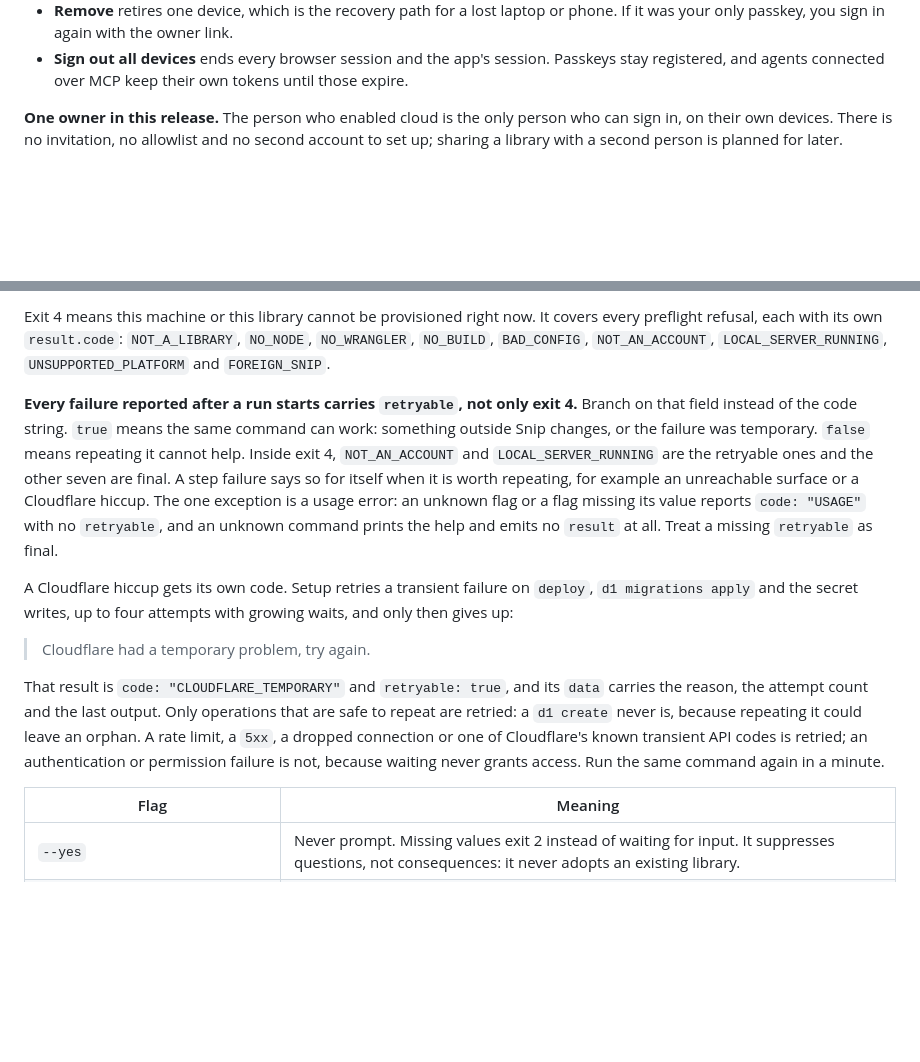
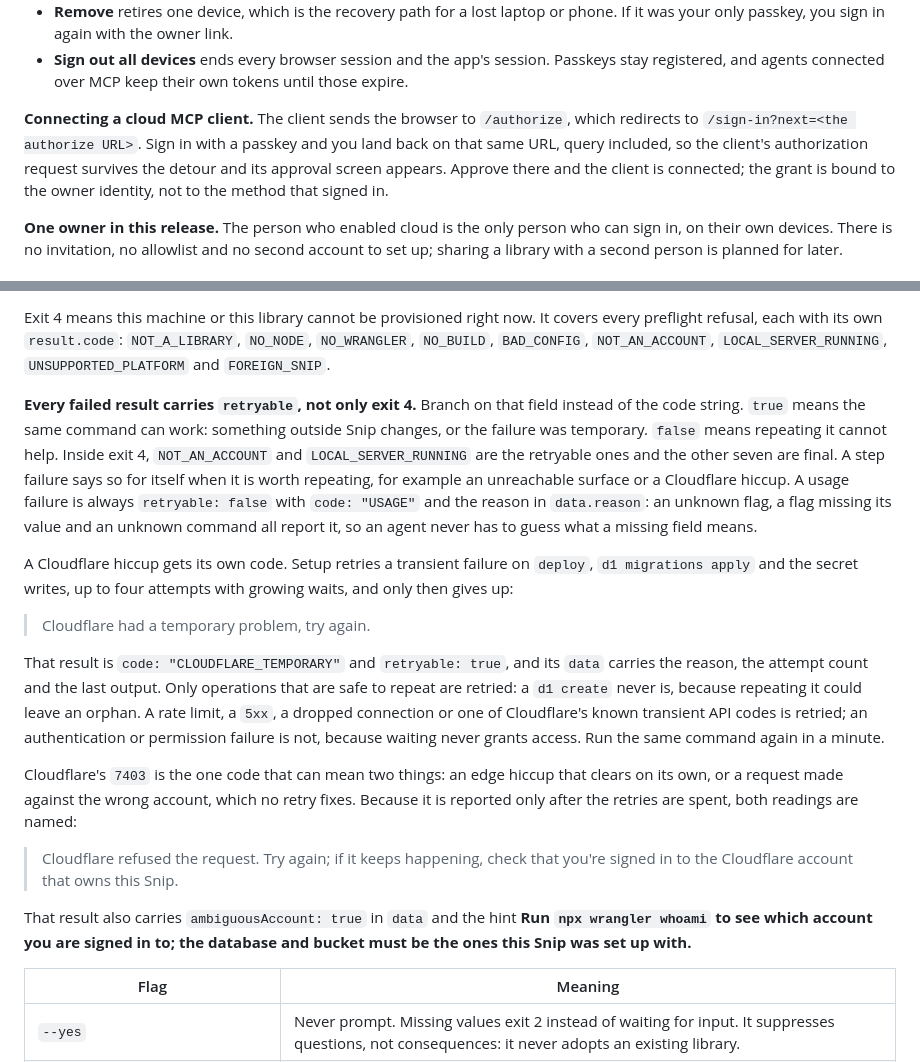
Before and after one commit to MaxChen04/Snip, a Markdown page: docs/deploy.md, 2 parts joined by grey strips. Drawn GitHub-style; blank space fills up the shorter version.

```diff
--- a/docs/deploy.md
+++ b/docs/deploy.md
@@ -54,6 +71,8 @@ A library that was set up by an earlier version and already had GitHub sign-in c
 - **Add this device** names the device and asks for Touch ID, your device PIN or a security key. The passkey stays on the device; Snip keeps only the public half.
 - **Remove** retires one device, which is the recovery path for a lost laptop or phone. If it was your only passkey, you sign in again with the owner link.
 - **Sign out all devices** ends every browser session and the app's session. Passkeys stay registered, and agents connected over MCP keep their own tokens until those expire.
+
+**Connecting a cloud MCP client.** The client sends the browser to `/authorize`, which redirects to `/sign-in?next=<the authorize URL>`. Sign in with a passkey and you land back on that same URL, query included, so the client's authorization request survives the detour and its approval screen appears. Approve there and the client is connected; the grant is bound to the owner identity, not to the method that signed in.
 
 **One owner in this release.** The person who enabled cloud is the only person who can sign in, on their own devices. There is no invitation, no allowlist and no second account to set up; sharing a library with a second person is planned for later.
 
@@ -85,13 +104,19 @@ With `--json`, stdout carries one JSON object per line and human text goes to st
 
 Exit 4 means this machine or this library cannot be provisioned right now. It covers every preflight refusal, each with its own `result.code`: `NOT_A_LIBRARY`, `NO_NODE`, `NO_WRANGLER`, `NO_BUILD`, `BAD_CONFIG`, `NOT_AN_ACCOUNT`, `LOCAL_SERVER_RUNNING`, `UNSUPPORTED_PLATFORM` and `FOREIGN_SNIP`.
 
-**Every failure reported after a run starts carries `retryable`, not only exit 4.** Branch on that field instead of the code string. `true` means the same command can work: something outside Snip changes, or the failure was temporary. `false` means repeating it cannot help. Inside exit 4, `NOT_AN_ACCOUNT` and `LOCAL_SERVER_RUNNING` are the retryable ones and the other seven are final. A step failure says so for itself when it is worth repeating, for example an unreachable surface or a Cloudflare hiccup. The one exception is a usage error: an unknown flag or a flag missing its value reports `code: "USAGE"` with no `retryable`, and an unknown command prints the help and emits no `result` at all. Treat a missing `retryable` as final.
+**Every failed result carries `retryable`, not only exit 4.** Branch on that field instead of the code string. `true` means the same command can work: something outside Snip changes, or the failure was temporary. `false` means repeating it cannot help. Inside exit 4, `NOT_AN_ACCOUNT` and `LOCAL_SERVER_RUNNING` are the retryable ones and the other seven are final. A step failure says so for itself when it is worth repeating, for example an unreachable surface or a Cloudflare hiccup. A usage failure is always `retryable: false` with `code: "USAGE"` and the reason in `data.reason`: an unknown flag, a flag missing its value and an unknown command all report it, so an agent never has to guess what a missing field means.
 
 A Cloudflare hiccup gets its own code. Setup retries a transient failure on `deploy`, `d1 migrations apply` and the secret writes, up to four attempts with growing waits, and only then gives up:
 
 > Cloudflare had a temporary problem, try again.
 
 That result is `code: "CLOUDFLARE_TEMPORARY"` and `retryable: true`, and its `data` carries the reason, the attempt count and the last output. Only operations that are safe to repeat are retried: a `d1 create` never is, because repeating it could leave an orphan. A rate limit, a `5xx`, a dropped connection or one of Cloudflare's known transient API codes is retried; an authentication or permission failure is not, because waiting never grants access. Run the same command again in a minute.
+
+Cloudflare's `7403` is the one code that can mean two things: an edge hiccup that clears on its own, or a request made against the wrong account, which no retry fixes. Because it is reported only after the retries are spent, both readings are named:
+
+> Cloudflare refused the request. Try again; if it keeps happening, check that you're signed in to the Cloudflare account that owns this Snip.
+
+That result also carries `ambiguousAccount: true` in `data` and the hint **Run `npx wrangler whoami` to see which account you are signed in to; the database and bucket must be the ones this Snip was set up with.**
 
 | Flag | Meaning |
 | --- | --- |
```
Also changed, not shown: other parts of docs/deploy.md (+22 -5 lines), README.md (+2 -0 lines), docs/mac-app.md (+1 -1 lines), docs/media/sign-in-another-browser.png (added), 2 other files.
